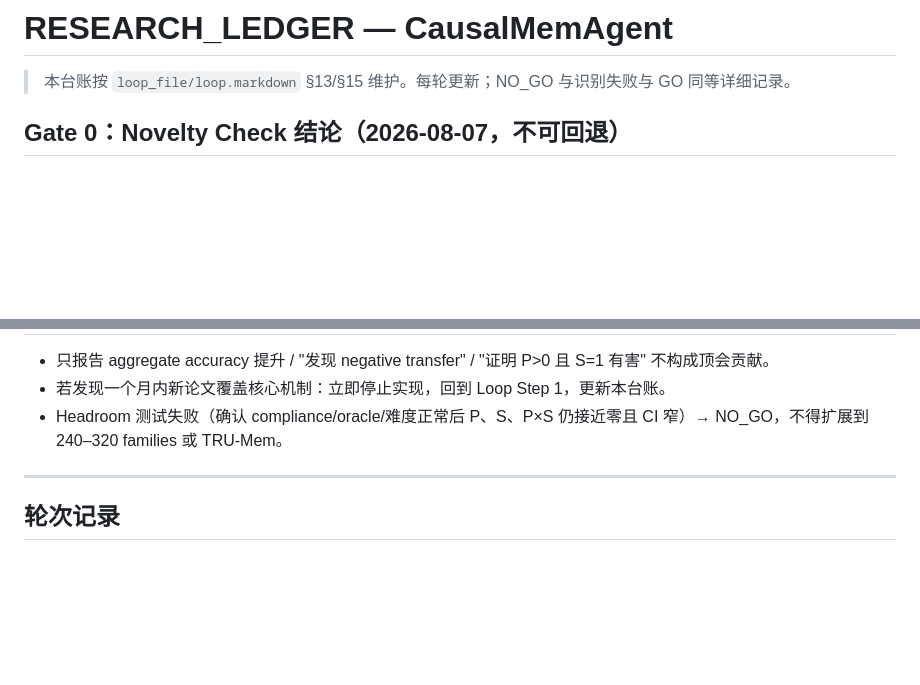
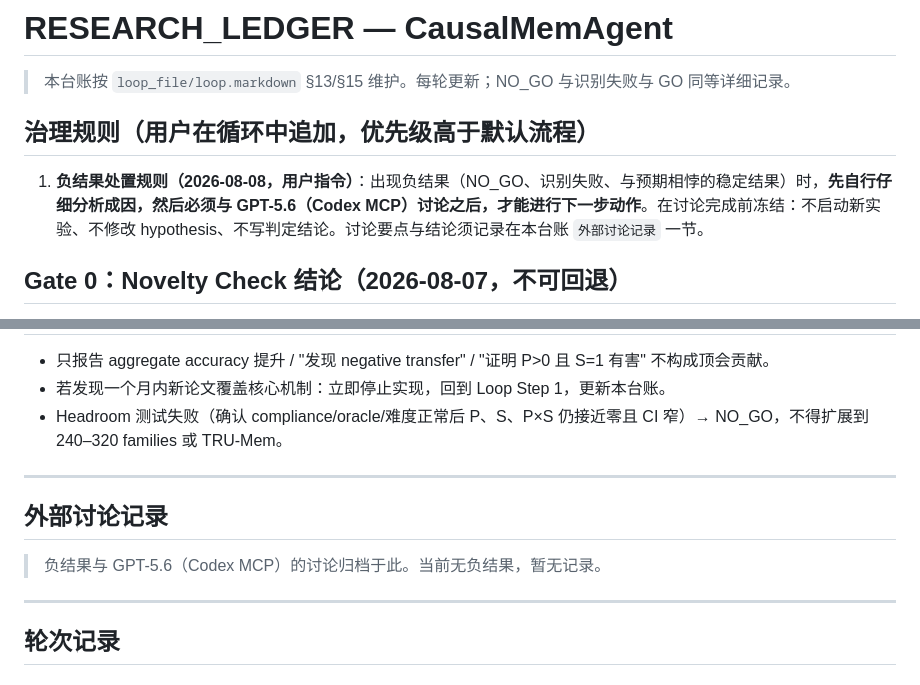
Before and after one commit to Rhett-Lin/agent_memory, a Markdown page: RESEARCH_LEDGER.md, 2 parts joined by grey strips. GitHub-like rendering; blank space fills up the shorter version.

Commit message:
governance: negative-result rule -> analyze first, then discuss with GPT-5.6 before next step

```diff
--- a/RESEARCH_LEDGER.md
+++ b/RESEARCH_LEDGER.md
@@ -1,6 +1,10 @@
 # RESEARCH_LEDGER — CausalMemAgent
 
 > 本台账按 `loop_file/loop.markdown` §13/§15 维护。每轮更新；NO_GO 与识别失败与 GO 同等详细记录。
+
+## 治理规则（用户在循环中追加，优先级高于默认流程）
+
+1. **负结果处置规则（2026-08-08，用户指令）**：出现负结果（NO_GO、识别失败、与预期相悖的稳定结果）时，**先自行仔细分析成因，然后必须与 GPT-5.6（Codex MCP）讨论之后，才能进行下一步动作**。在讨论完成前冻结：不启动新实验、不修改 hypothesis、不写判定结论。讨论要点与结论须记录在本台账 `外部讨论记录` 一节。
 
 ## Gate 0：Novelty Check 结论（2026-08-07，不可回退）
 
@@ -61,6 +65,12 @@ intervention 单位从"系统/域级 architecture×content"下沉到"memory–ta
 
 ---
 
+## 外部讨论记录
+
+> 负结果与 GPT-5.6（Codex MCP）的讨论归档于此。当前无负结果，暂无记录。
+
+---
+
 ## 轮次记录
 
 ### Round 1（2026-08-07 开始）
```
